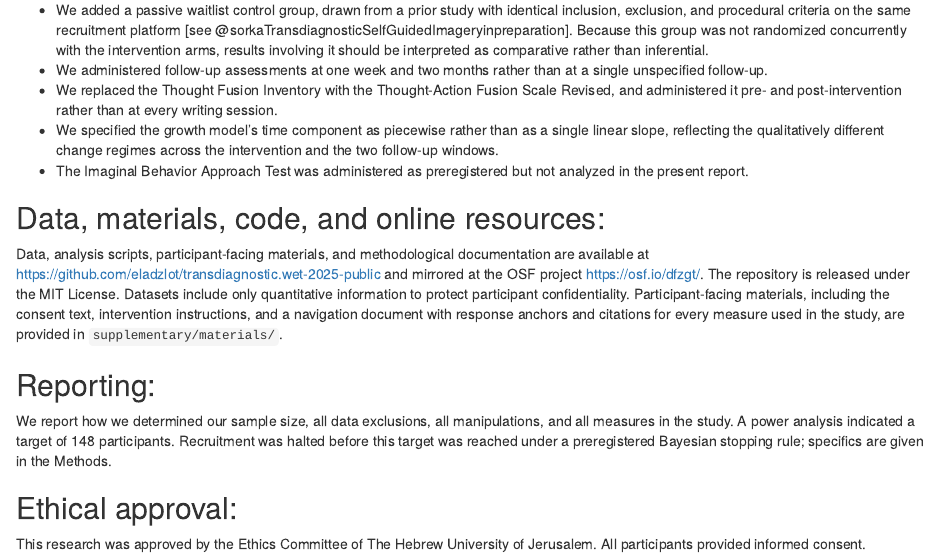
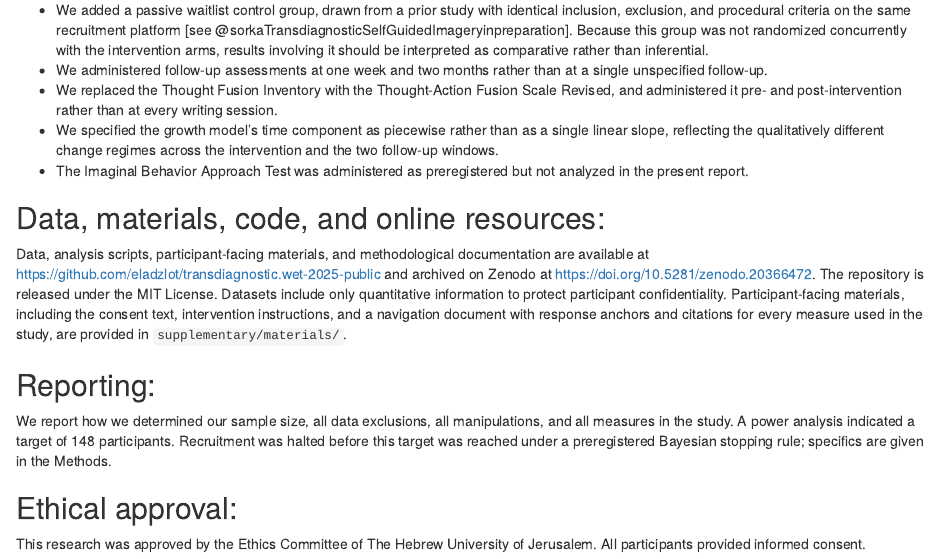
Before and after one commit to eladzlot/transdiagnostic.wet-2025-public, an R Markdown document (docs/methods.Rmd): the page in a window 1100 px wide, from 230 px down. Rendered offline with R 4.5, knitr and Pandoc, with nearby package versions; some code elsewhere in the file could not run offline; common packages that the code uses without loading them are loaded.

Commit message:
integrated zenodo doi in response and docx

```diff
--- a/docs/methods.Rmd
+++ b/docs/methods.Rmd
@@ -12,8 +12,9 @@ We departed from the preregistration on the following points; all decisions were
 - We specified the growth model's time component as piecewise rather than as a single linear slope, reflecting the qualitatively different change regimes across the intervention and the two follow-up windows.
 - The Imaginal Behavior Approach Test was administered as preregistered but not analyzed in the present report.
 
+
 ## Data, materials, code, and online resources:
-Data, analysis scripts, participant-facing materials, and methodological documentation are available at [https://github.com/eladzlot/transdiagnostic.wet-2025-public](https://github.com/eladzlot/transdiagnostic.wet-2025-public) and mirrored at the OSF project [https://osf.io/dfzgt/](https://osf.io/dfzgt/).
+Data, analysis scripts, participant-facing materials, and methodological documentation are available at [https://github.com/eladzlot/transdiagnostic.wet-2025-public](https://github.com/eladzlot/transdiagnostic.wet-2025-public) and archived on Zenodo at [https://doi.org/10.5281/zenodo.20366472](https://doi.org/10.5281/zenodo.20366472).
 The repository is released under the MIT License.
 Datasets include only quantitative information to protect participant confidentiality.
 Participant-facing materials, including the consent text, intervention instructions, and a navigation document with response anchors and citations for every measure used in the study, are provided in `supplementary/materials/`.
```
Also changed, not shown: docs/response_openscience.md, readme.md, 1 other file.
